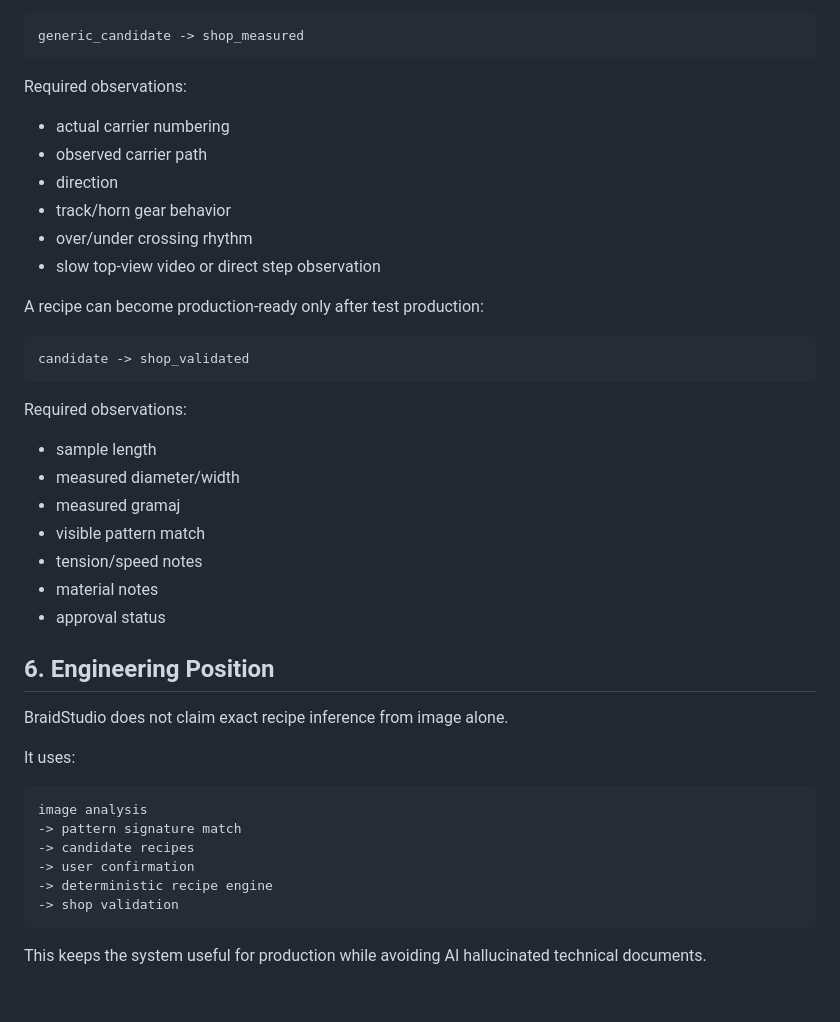
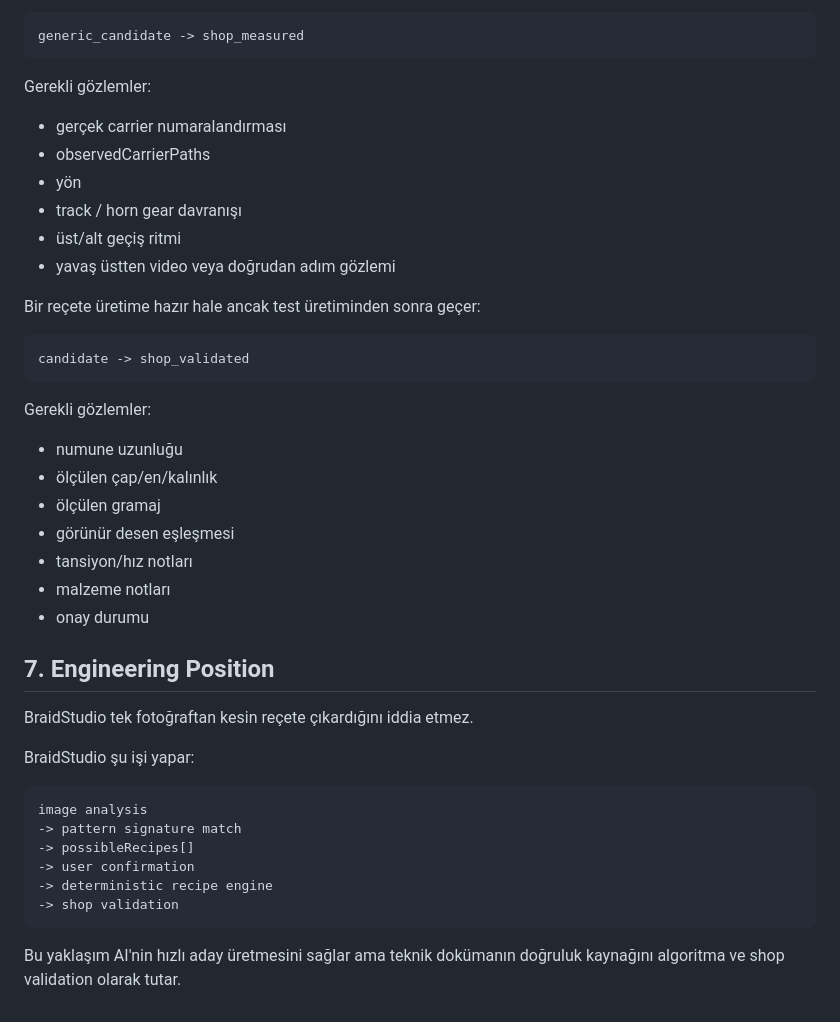
Before and after one commit to Madmin27/BraidStudio, a Markdown page: docs/gemini_dataset_method_notes.md, the part around one of its changes. GitHub-like rendering.

````diff
--- a/docs/gemini_dataset_method_notes.md
+++ b/docs/gemini_dataset_method_notes.md
@@ -146,44 +194,44 @@ A profile can become reliable only after physical measurement:
 generic_candidate -> shop_measured
 ```
 
-Required observations:
+Gerekli gözlemler:
 
-- actual carrier numbering
-- observed carrier path
-- direction
-- track/horn gear behavior
-- over/under crossing rhythm
-- slow top-view video or direct step observation
+- gerçek carrier numaralandırması
+- observedCarrierPaths
+- yön
+- track / horn gear davranışı
+- üst/alt geçiş ritmi
+- yavaş üstten video veya doğrudan adım gözlemi
 
-A recipe can become production-ready only after test production:
+Bir reçete üretime hazır hale ancak test üretiminden sonra geçer:
 
 ```text
 candidate -> shop_validated
 ```
 
-Required observations:
+Gerekli gözlemler:
 
-- sample length
-- measured diameter/width
-- measured gramaj
-- visible pattern match
-- tension/speed notes
-- material notes
-- approval status
+- numune uzunluğu
+- ölçülen çap/en/kalınlık
+- ölçülen gramaj
+- görünür desen eşleşmesi
+- tansiyon/hız notları
+- malzeme notları
+- onay durumu
 
-## 6. Engineering Position
+## 7. Engineering Position
 
-BraidStudio does not claim exact recipe inference from image alone.
+BraidStudio tek fotoğraftan kesin reçete çıkardığını iddia etmez.
 
-It uses:
+BraidStudio şu işi yapar:
 
 ```text
 image analysis
 -> pattern signature match
--> candidate recipes
+-> possibleRecipes[]
 -> user confirmation
 -> deterministic recipe engine
 -> shop validation
 ```
 
-This keeps the system useful for production while avoiding AI hallucinated technical documents.
+Bu yaklaşım AI'nin hızlı aday üretmesini sağlar ama teknik dokümanın doğruluk kaynağını algoritma ve shop validation olarak tutar.
````
Also changed, not shown: other parts of docs/gemini_dataset_method_notes.md (+145 -97 lines).
